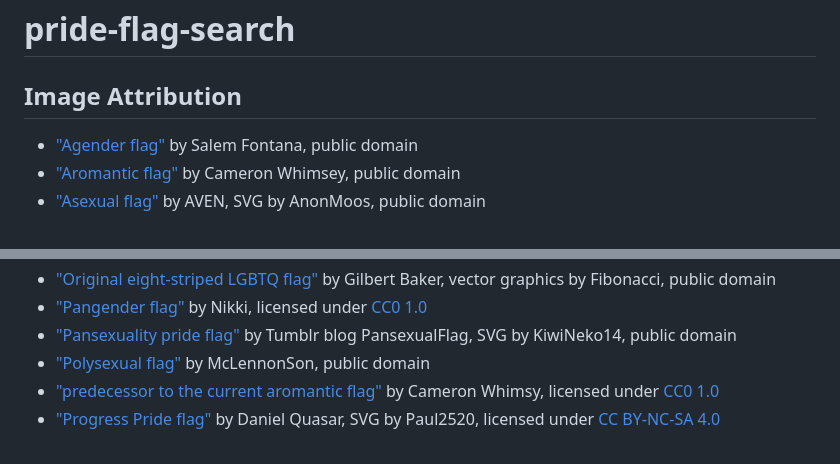
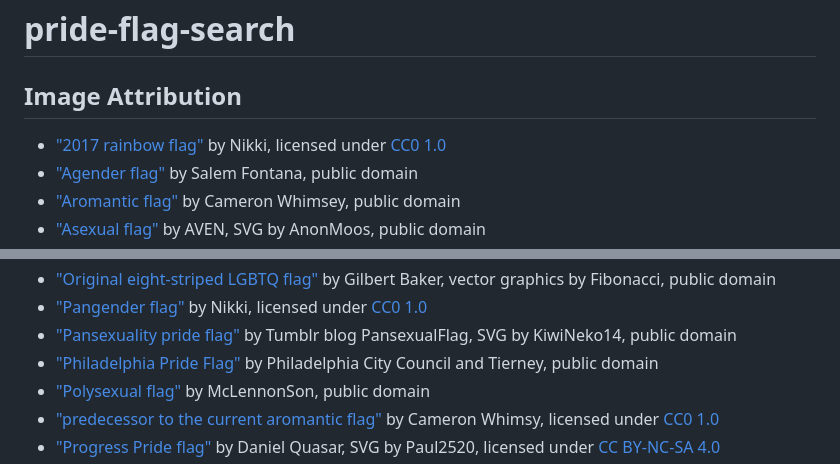
Before and after one commit to eohstrom28/pride-flag-search, a Markdown page: README.md, 2 parts joined by grey strips. GitHub-like rendering.

Commit message:
Attribute Philly pride and 9-stripe rainbow flags

```diff
--- a/README.md
+++ b/README.md
@@ -1,6 +1,7 @@
 # pride-flag-search
 
 ## Image Attribution
+- ["2017 rainbow flag"](https://commons.wikimedia.org/wiki/File:2017_rainbow_flag.svg) by Nikki, licensed under [CC0 1.0](https://creativecommons.org/publicdomain/zero/1.0/deed.en)
 - ["Agender flag"](https://commons.wikimedia.org/wiki/File:Agender_pride_flag.svg) by Salem Fontana, public domain
 - ["Aromantic flag"](https://commons.wikimedia.org/wiki/File:Aromantic_Pride_Flag.svg) by Cameron Whimsey, public domain
 - ["Asexual flag"](https://commons.wikimedia.org/wiki/File:Asexual_Pride_Flag.svg) by AVEN, SVG by AnonMoos, public domain
@@ -29,6 +30,7 @@
 - ["Original eight-striped LGBTQ flag"](https://commons.wikimedia.org/wiki/File:Gay_flag_8.svg) by Gilbert Baker, vector graphics by Fibonacci, public domain
 - ["Pangender flag"](https://commons.wikimedia.org/wiki/File:Pangender_flag.svg) by Nikki, licensed under [CC0 1.0](https://creativecommons.org/publicdomain/zero/1.0/deed.en)
 - ["Pansexuality pride flag"](https://commons.wikimedia.org/wiki/File:Pansexuality_Pride_Flag.svg) by Tumblr blog PansexualFlag, SVG by KiwiNeko14, public domain
+- ["Philadelphia Pride Flag"](https://commons.wikimedia.org/wiki/File:Philadelphia_Pride_Flag.svg) by Philadelphia City Council and Tierney, public domain
 - ["Polysexual flag"](https://commons.wikimedia.org/wiki/File:Polysexuality_Pride_Flag.svg) by McLennonSon, public domain
 - ["predecessor to the current aromantic flag"](https://commons.wikimedia.org/wiki/File:Second_Aromantic_Flag.svg) by Cameron Whimsy, licensed under [CC0 1.0](https://creativecommons.org/publicdomain/zero/1.0/deed.en)
 - ["Progress Pride flag"](https://commons.wikimedia.org/wiki/File:LGBTQ%2B_rainbow_flag_Quasar_%22Progress%22_variant.svg) by Daniel Quasar, SVG by Paul2520, licensed under [CC BY-NC-SA 4.0](https://creativecommons.org/licenses/by-nc-sa/4.0/)
```
